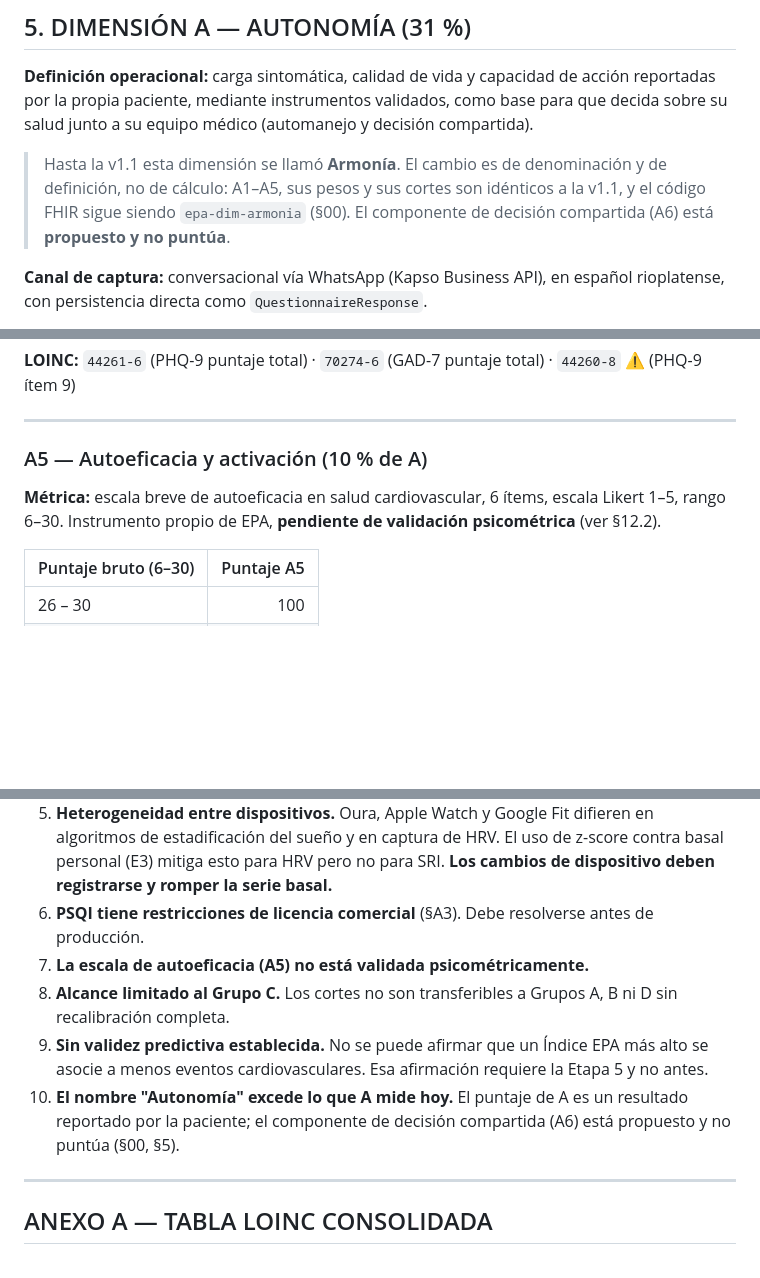
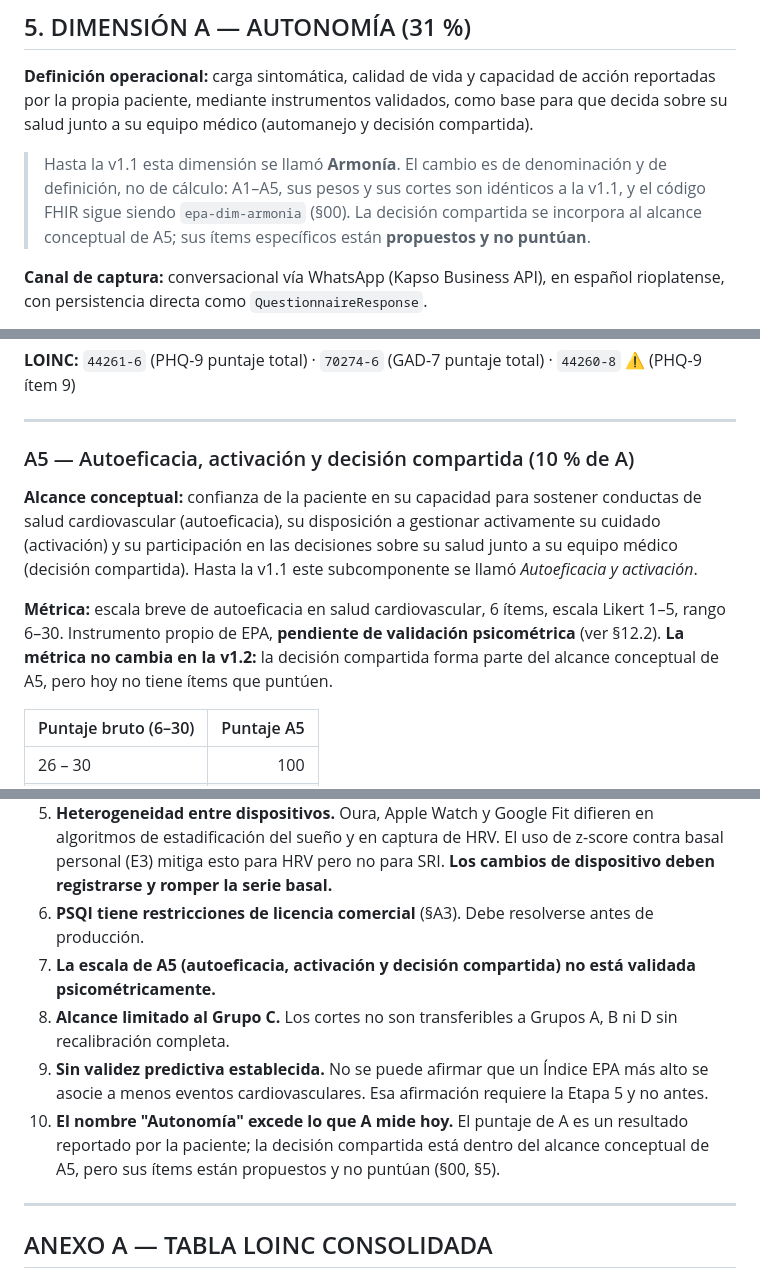
Before and after one commit to EPA-Developments/web, a Markdown page: INDICE-EPA_SPEC_v1.2.md, 3 parts joined by grey strips. Rendered like a GitHub page; blank space fills up the shorter version.

```diff
--- a/INDICE-EPA_SPEC_v1.2.md
+++ b/INDICE-EPA_SPEC_v1.2.md
@@ -505,8 +504,8 @@ z  =  [ rMSSD medio de 7 noches  −  μ(basal) ]  /  σ(basal)
 
 > Hasta la v1.1 esta dimensión se llamó **Armonía**. El cambio es de denominación y de
 > definición, no de cálculo: A1–A5, sus pesos y sus cortes son idénticos a la v1.1, y el
-> código FHIR sigue siendo `epa-dim-armonia` (§00). El componente de decisión compartida
-> (A6) está **propuesto y no puntúa**.
+> código FHIR sigue siendo `epa-dim-armonia` (§00). La decisión compartida se incorpora al
+> alcance conceptual de A5; sus ítems específicos están **propuestos y no puntúan**.
 
 **Canal de captura:** conversacional vía WhatsApp (Kapso Business API), en español rioplatense, con persistencia directa como `QuestionnaireResponse`.
 
@@ -587,9 +586,11 @@ z  =  [ rMSSD medio de 7 noches  −  μ(basal) ]  /  σ(basal)
 
 ---
 
-### A5 — Autoeficacia y activación (10 % de A)
+### A5 — Autoeficacia, activación y decisión compartida (10 % de A)
 
-**Métrica:** escala breve de autoeficacia en salud cardiovascular, 6 ítems, escala Likert 1–5, rango 6–30. Instrumento propio de EPA, **pendiente de validación psicométrica** (ver §12.2).
+**Alcance conceptual:** confianza de la paciente en su capacidad para sostener conductas de salud cardiovascular (autoeficacia), su disposición a gestionar activamente su cuidado (activación) y su participación en las decisiones sobre su salud junto a su equipo médico (decisión compartida). Hasta la v1.1 este subcomponente se llamó *Autoeficacia y activación*.
+
+**Métrica:** escala breve de autoeficacia en salud cardiovascular, 6 ítems, escala Likert 1–5, rango 6–30. Instrumento propio de EPA, **pendiente de validación psicométrica** (ver §12.2). **La métrica no cambia en la v1.2:** la decisión compartida forma parte del alcance conceptual de A5, pero hoy no tiene ítems que puntúen.
 
 | Puntaje bruto (6–30) | Puntaje A5 |
 |---|---:|
@@ -1166,10 +1148,10 @@ Una cohorte latinoamericana con datos continuos de variabilidad fisiológica, PR
 3. **Sesgo de acceso a dispositivos.** La dimensión E depende de wearables y monitoreo domiciliario de PA. Esto introduce sesgo socioeconómico sistemático. La redistribución de peso (§7.2) lo mitiga parcialmente pero **no lo elimina**: las pacientes con menos recursos tendrán índices con menor completitud y menor confianza. Esto debe monitorearse activamente como métrica de equidad, no tratarse como ruido.
 4. **Heterogeneidad entre dispositivos.** Oura, Apple Watch y Google Fit difieren en algoritmos de estadificación del sueño y en captura de HRV. El uso de z-score contra basal personal (E3) mitiga esto para HRV pero no para SRI. **Los cambios de dispositivo deben registrarse y romper la serie basal.**
 5. **PSQI tiene restricciones de licencia comercial** (§A3). Debe resolverse antes de producción.
-6. **La escala de autoeficacia (A5) no está validada psicométricamente.**
+6. **La escala de A5 (autoeficacia, activación y decisión compartida) no está validada psicométricamente.**
 7. **Alcance limitado al Grupo C.** Los cortes no son transferibles a Grupos A, B ni D sin recalibración completa.
 8. **Sin validez predictiva establecida.** No se puede afirmar que un Índice EPA más alto se asocie a menos eventos cardiovasculares. Esa afirmación requiere la Etapa 5 y no antes.
-10. **El nombre "Autonomía" excede lo que A mide hoy.** El puntaje de A es un resultado reportado por la paciente; el componente de decisión compartida (A6) está propuesto y no puntúa (§00, §5).
+10. **El nombre "Autonomía" excede lo que A mide hoy.** El puntaje de A es un resultado reportado por la paciente; la decisión compartida está dentro del alcance conceptual de A5, pero sus ítems están propuestos y no puntúan (§00, §5).
 
 ---
 
```
Also changed, not shown: other parts of INDICE-EPA_SPEC_v1.2.md (+11 -31 lines), LEEME.md (+4 -2 lines), NT-2026-02_REDENOMINACION-DIMENSION-A.md (+21 -13 lines).
